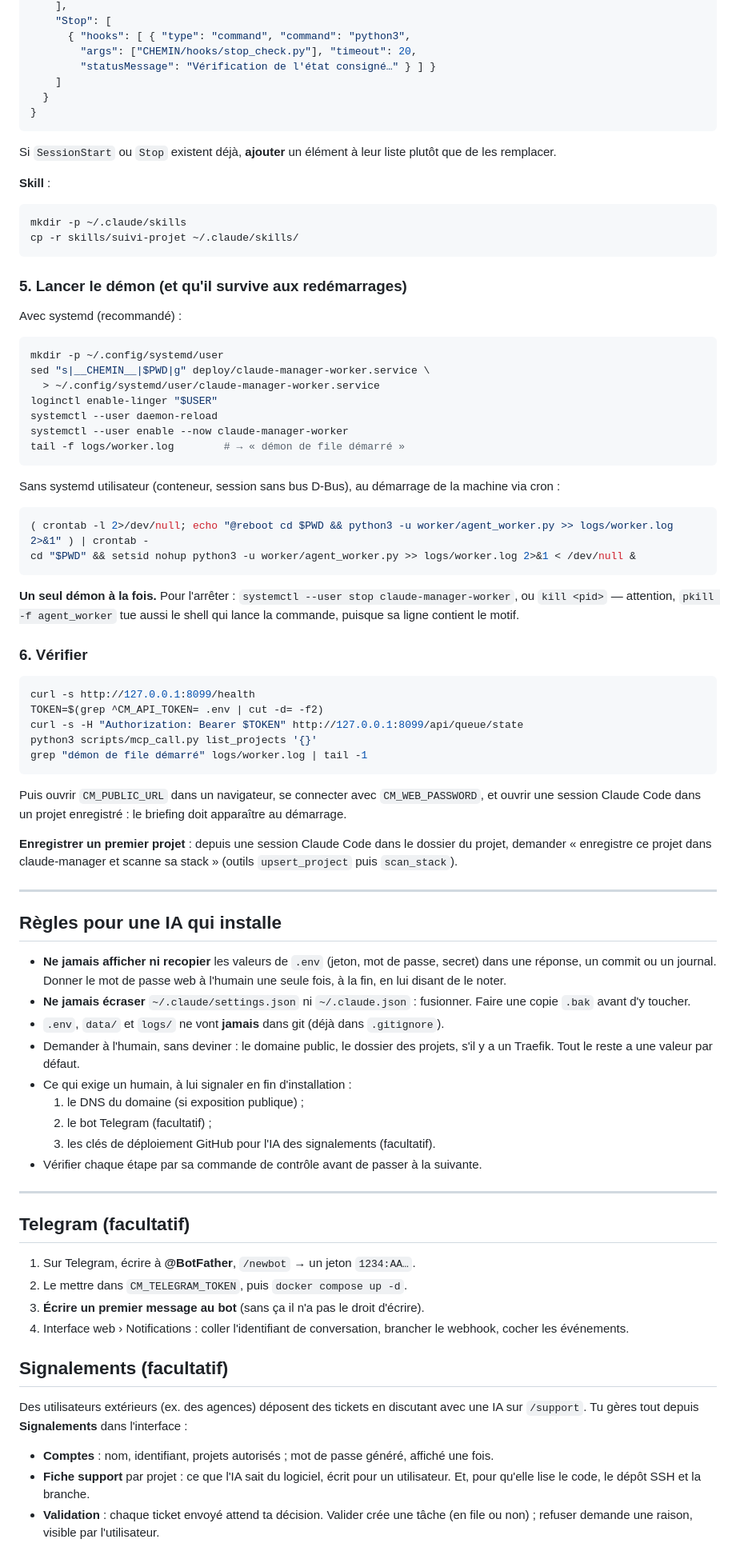
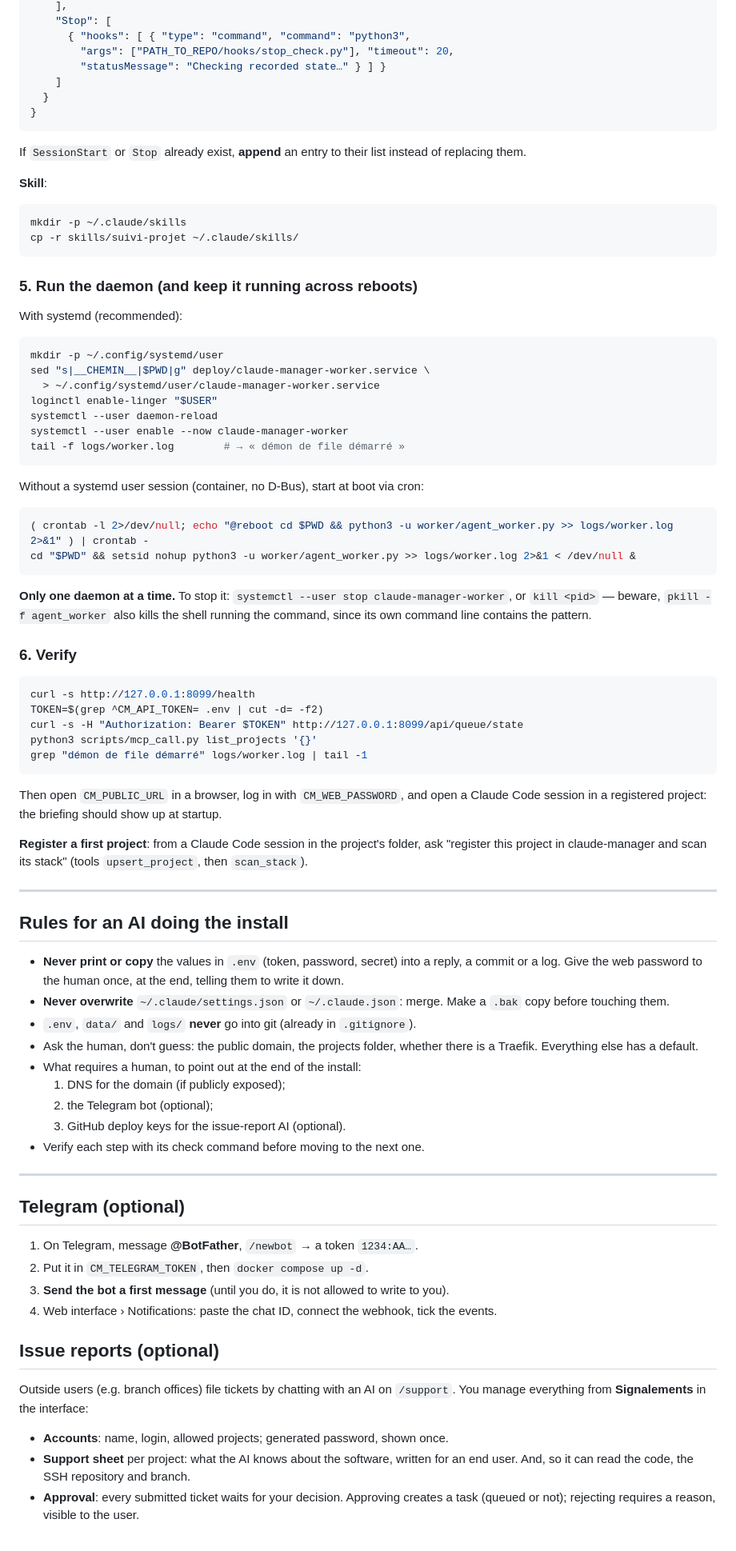
Before and after one commit to kpidoff10/claude-manager, a Markdown page: README.md, the part around one of its changes. Shown at 80% size. Drawn GitHub-style.

````diff
--- a/README.md
+++ b/README.md
@@ -171,26 +173,26 @@ absolu du dépôt :
     ],
     "Stop": [
       { "hooks": [ { "type": "command", "command": "python3",
-        "args": ["CHEMIN/hooks/stop_check.py"], "timeout": 20,
-        "statusMessage": "Vérification de l'état consigné…" } ] }
+        "args": ["PATH_TO_REPO/hooks/stop_check.py"], "timeout": 20,
+        "statusMessage": "Checking recorded state…" } ] }
     ]
   }
 }
 ```
 
-Si `SessionStart` ou `Stop` existent déjà, **ajouter** un élément à leur
-liste plutôt que de les remplacer.
+If `SessionStart` or `Stop` already exist, **append** an entry to their list
+instead of replacing them.
 
-**Skill** :
+**Skill**:
 
 ```bash
 mkdir -p ~/.claude/skills
 cp -r skills/suivi-projet ~/.claude/skills/
 ```
 
-### 5. Lancer le démon (et qu'il survive aux redémarrages)
+### 5. Run the daemon (and keep it running across reboots)
 
-Avec systemd (recommandé) :
+With systemd (recommended):
 
 ```bash
 mkdir -p ~/.config/systemd/user
@@ -202,19 +204,19 @@ systemctl --user enable --now claude-manager-worker
 tail -f logs/worker.log        # → « démon de file démarré »
 ```
 
-Sans systemd utilisateur (conteneur, session sans bus D-Bus), au démarrage
-de la machine via cron :
+Without a systemd user session (container, no D-Bus), start at boot via cron:
 
 ```bash
 ( crontab -l 2>/dev/null; echo "@reboot cd $PWD && python3 -u worker/agent_worker.py >> logs/worker.log 2>&1" ) | crontab -
 cd "$PWD" && setsid nohup python3 -u worker/agent_worker.py >> logs/worker.log 2>&1 < /dev/null &
 ```
 
-**Un seul démon à la fois.** Pour l'arrêter : `systemctl --user stop
-claude-manager-worker`, ou `kill <pid>` — attention, `pkill -f agent_worker`
-tue aussi le shell qui lance la commande, puisque sa ligne contient le motif.
+**Only one daemon at a time.** To stop it: `systemctl --user stop
+claude-manager-worker`, or `kill <pid>` — beware, `pkill -f agent_worker` also
+kills the shell running the command, since its own command line contains the
+pattern.
 
-### 6. Vérifier
+### 6. Verify
 
 ```bash
 curl -s http://127.0.0.1:8099/health
@@ -224,48 +226,47 @@ python3 scripts/mcp_call.py list_projects '{}'
 grep "démon de file démarré" logs/worker.log | tail -1
 ```
 
-Puis ouvrir `CM_PUBLIC_URL` dans un navigateur, se connecter avec
-`CM_WEB_PASSWORD`, et ouvrir une session Claude Code dans un projet enregistré :
-le briefing doit apparaître au démarrage.
+Then open `CM_PUBLIC_URL` in a browser, log in with `CM_WEB_PASSWORD`, and
+open a Claude Code session in a registered project: the briefing should show
+up at startup.
 
-**Enregistrer un premier projet** : depuis une session Claude Code dans le
-dossier du projet, demander « enregistre ce projet dans claude-manager et
-scanne sa stack » (outils `upsert_project` puis `scan_stack`).
+**Register a first project**: from a Claude Code session in the project's
+folder, ask "register this project in claude-manager and scan its stack"
+(tools `upsert_project`, then `scan_stack`).
 
 ---
 
-## Règles pour une IA qui installe
+## Rules for an AI doing the install
 
-- **Ne jamais afficher ni recopier** les valeurs de `.env` (jeton, mot de
-  passe, secret) dans une réponse, un commit ou un journal. Donner le mot de
-  passe web à l'humain une seule fois, à la fin, en lui disant de le noter.
-- **Ne jamais écraser** `~/.claude/settings.json` ni `~/.claude.json` :
-  fusionner. Faire une copie `.bak` avant d'y toucher.
-- `.env`, `data/` et `logs/` ne vont **jamais** dans git (déjà dans `.gitignore`).
-- Demander à l'humain, sans deviner : le domaine public, le dossier des
-  projets, s'il y a un Traefik. Tout le reste a une valeur par défaut.
-- Ce qui exige un humain, à lui signaler en fin d'installation :
-  1. le DNS du domaine (si exposition publique) ;
-  2. le bot Telegram (facultatif) ;
-  3. les clés de déploiement GitHub pour l'IA des signalements (facultatif).
-- Vérifier chaque étape par sa commande de contrôle avant de passer à la suivante.
+- **Never print or copy** the values in `.env` (token, password, secret) into a
+  reply, a commit or a log. Give the web password to the human once, at the
+  end, telling them to write it down.
+- **Never overwrite** `~/.claude/settings.json` or `~/.claude.json`: merge.
+  Make a `.bak` copy before touching them.
+- `.env`, `data/` and `logs/` **never** go into git (already in `.gitignore`).
+- Ask the human, don't guess: the public domain, the projects folder, whether
+  there is a Traefik. Everything else has a default.
+- What requires a human, to point out at the end of the install:
+  1. DNS for the domain (if publicly exposed);
+  2. the Telegram bot (optional);
+  3. GitHub deploy keys for the issue-report AI (optional).
+- Verify each step with its check command before moving to the next one.
 
 ---
 
-## Telegram (facultatif)
+## Telegram (optional)
 
-1. Sur Telegram, écrire à **@BotFather**, `/newbot` → un jeton `1234:AA…`.
-2. Le mettre dans `CM_TELEGRAM_TOKEN`, puis `docker compose up -d`.
-3. **Écrire un premier message au bot** (sans ça il n'a pas le droit d'écrire).
-4. Interface web › Notifications : coller l'identifiant de conversation, brancher le webhook, cocher les événements.
+1. On Telegram, message **@BotFather**, `/newbot` → a token `1234:AA…`.
+2. Put it in `CM_TELEGRAM_TOKEN`, then `docker compose up -d`.
+3. **Send the bot a first message** (until you do, it is not allowed to write to you).
+4. Web interface › Notifications: paste the chat ID, connect the webhook, tick the events.
 
-## Signalements (facultatif)
+## Issue reports (optional)
 
-Des utilisateurs extérieurs (ex. des agences) déposent des tickets en
-discutant avec une IA sur `/support`. Tu gères tout depuis **Signalements**
-dans l'interface :
+Outside users (e.g. branch offices) file tickets by chatting with an AI on
+`/support`. You manage everything from **Signalements** in the interface:
 
-- **Comptes** : nom, identifiant, projets autorisés ; mot de passe généré, affiché une fois.
-- **Fiche support** par projet : ce que l'IA sait du logiciel, écrit pour un utilisateur. Et, pour qu'elle lise le code, le dépôt SSH et la branche.
-- **Validation** : chaque ticket envoyé attend ta décision. Valider crée une tâche (en file ou non) ; refuser demande une raison, visible par l'utilisateur.
+- **Accounts**: name, login, allowed projects; generated password, shown once.
+- **Support sheet** per project: what the AI knows about the software, written for an end user. And, so it can read the code, the SSH repository and branch.
+- **Approval**: every submitted ticket waits for your decision. Approving creates a task (queued or not); rejecting requires a reason, visible to the user.
 
````
Also changed, not shown: other parts of README.md (+123 -122 lines).
